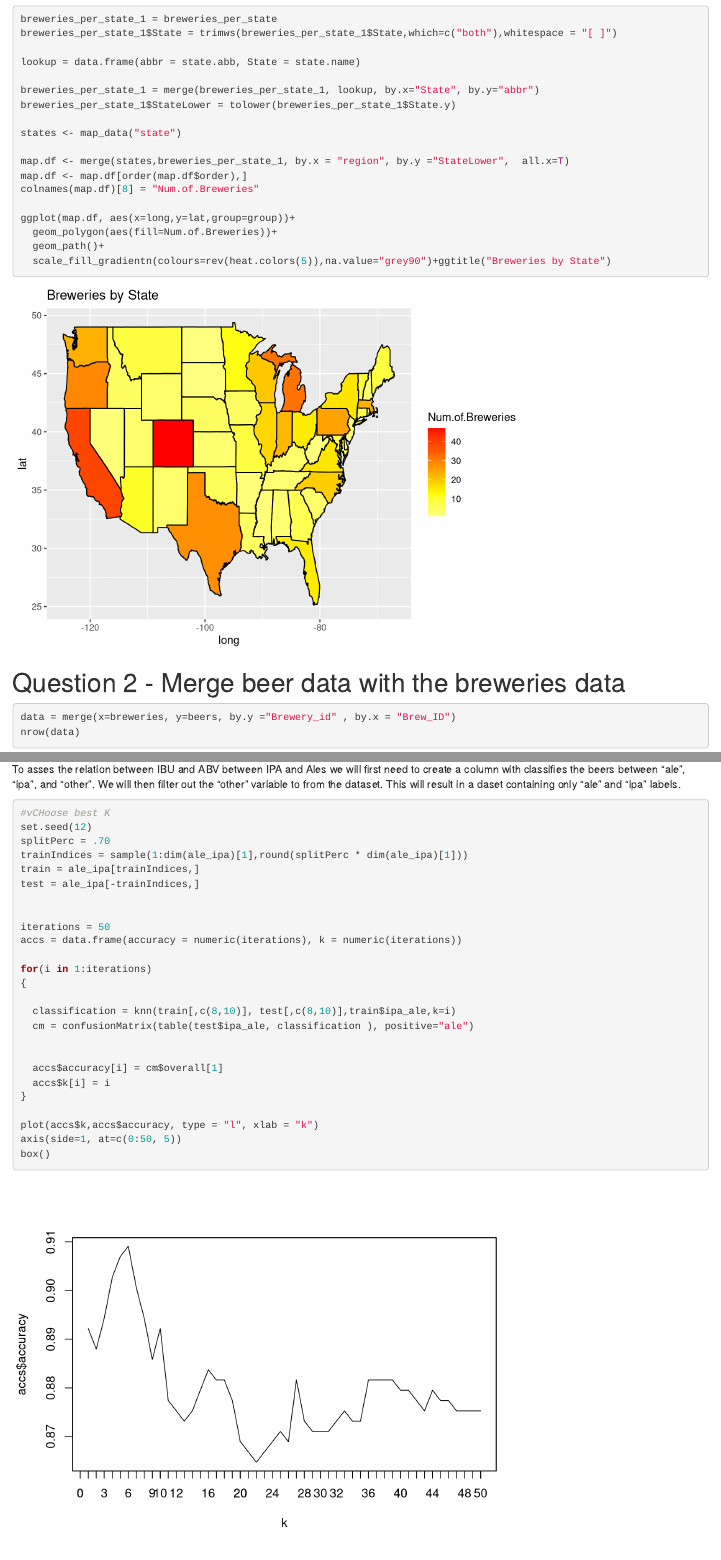
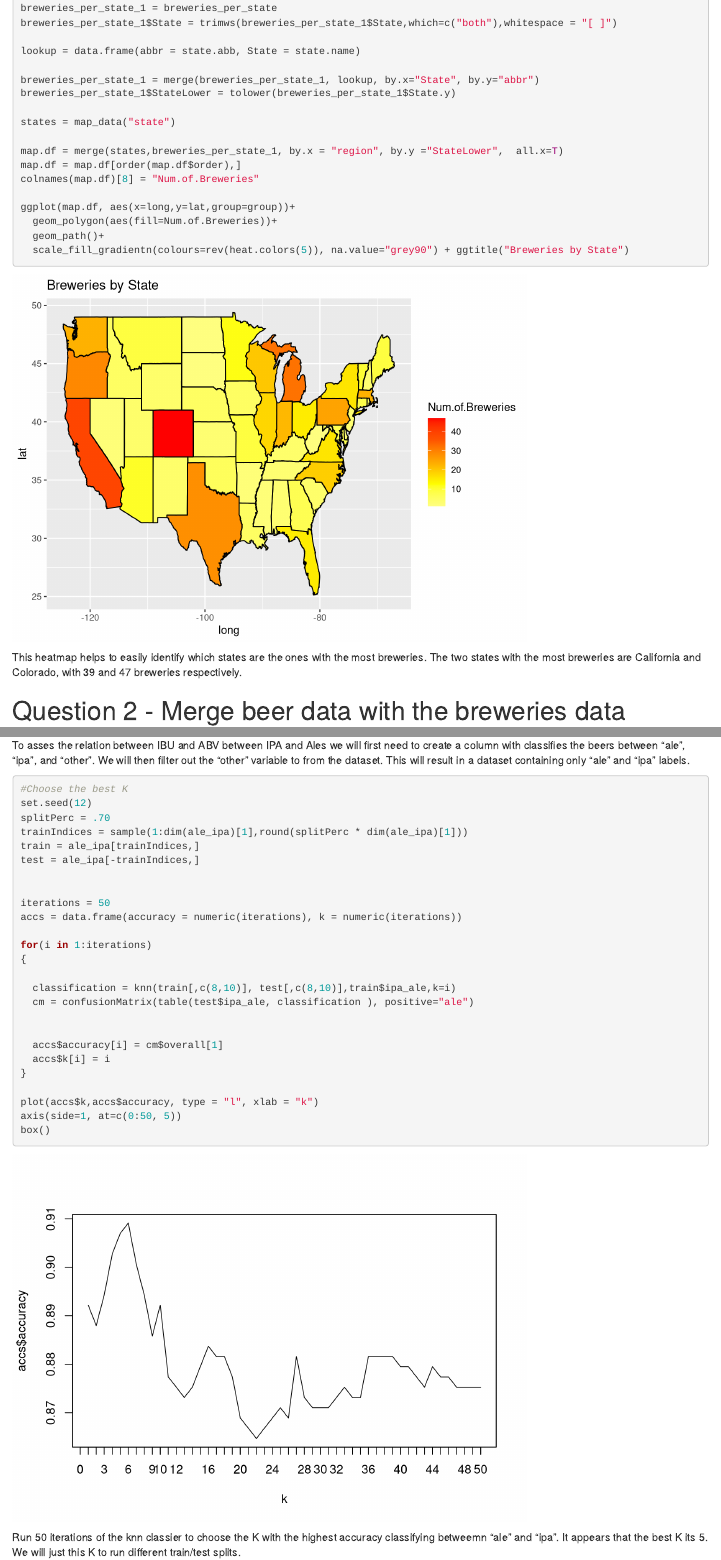
Before and after one commit to DavidG16/DS-6306-Doing-Data-Science-project1, an R Markdown document (project1_eda.Rmd): the page in a window 1100 px wide, from 2610 px down before the commit and from 2620 px down after it, so that both start at the same text, and a second part further down, joined at a grey line. Rendered offline with R 4.5, knitr and Pandoc, with nearby package versions; code that draws random numbers runs with fixed seeds of ours.

Commit message:
Minor touches

````diff
--- a/project1_eda.Rmd
+++ b/project1_eda.Rmd
@@ -49,17 +50,21 @@ lookup = data.frame(abbr = state.abb, State = state.name)
 breweries_per_state_1 = merge(breweries_per_state_1, lookup, by.x="State", by.y="abbr")
 breweries_per_state_1$StateLower = tolower(breweries_per_state_1$State.y)
 
-states <- map_data("state")
+states = map_data("state")
 
-map.df <- merge(states,breweries_per_state_1, by.x = "region", by.y ="StateLower",  all.x=T)
-map.df <- map.df[order(map.df$order),]
+map.df = merge(states,breweries_per_state_1, by.x = "region", by.y ="StateLower",  all.x=T)
+map.df = map.df[order(map.df$order),]
 colnames(map.df)[8] = "Num.of.Breweries"
 
 ggplot(map.df, aes(x=long,y=lat,group=group))+
   geom_polygon(aes(fill=Num.of.Breweries))+
   geom_path()+
-  scale_fill_gradientn(colours=rev(heat.colors(5)),na.value="grey90")+ggtitle("Breweries by State")
+  scale_fill_gradientn(colours=rev(heat.colors(5)), na.value="grey90") + ggtitle("Breweries by State")
 ```
+This heatmap helps to easily identify which states are the ones with the most breweries.
+The two states with the most breweries are California and Colorado, with 39 and 47 breweries respectively.
+
+
 # Question 2 - Merge beer data with the breweries data
 ```{r}
 data = merge(x=breweries, y=beers, by.y ="Brewery_id" , by.x = "Brew_ID")
@@ -219,11 +224,11 @@ ale_ipa = impute_data %>% filter(!ipa_ale=="Other")
 
 ```
 
-To asses the relation between IBU and ABV between IPA and Ales we will first need to create a column with classifies the beers between "ale", "ipa", and "other". We will then filter out the "other" variable to from the dataset. This will result in a daset containing only "ale" and "ipa" labels.
+To asses the relation between IBU and ABV between IPA and Ales we will first need to create a column with classifies the beers between "ale", "ipa", and "other". We will then filter out the "other" variable to from the dataset. This will result in a dataset containing only "ale" and "ipa" labels.
 
 ```{r}
 
-#vCHoose best K
+#Choose the best K
 set.seed(12)
 splitPerc = .70
 trainIndices = sample(1:dim(ale_ipa)[1],round(splitPerc * dim(ale_ipa)[1]))
````
Also changed, not shown: project1_eda.html, project1_eda.Rmd (3 more changed lines).
